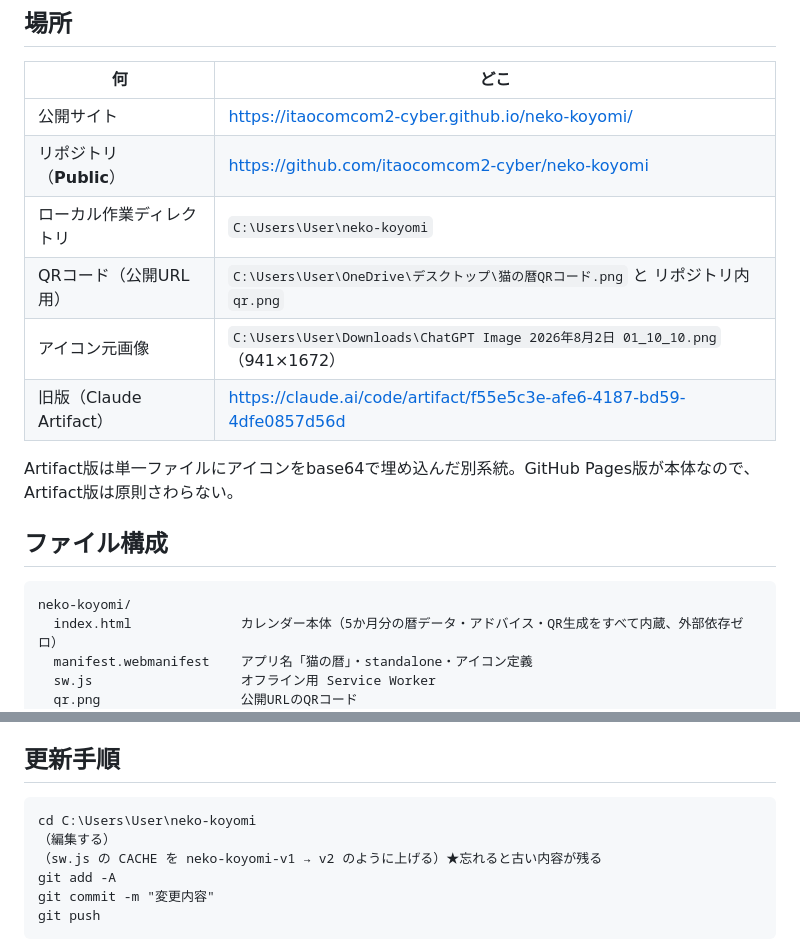
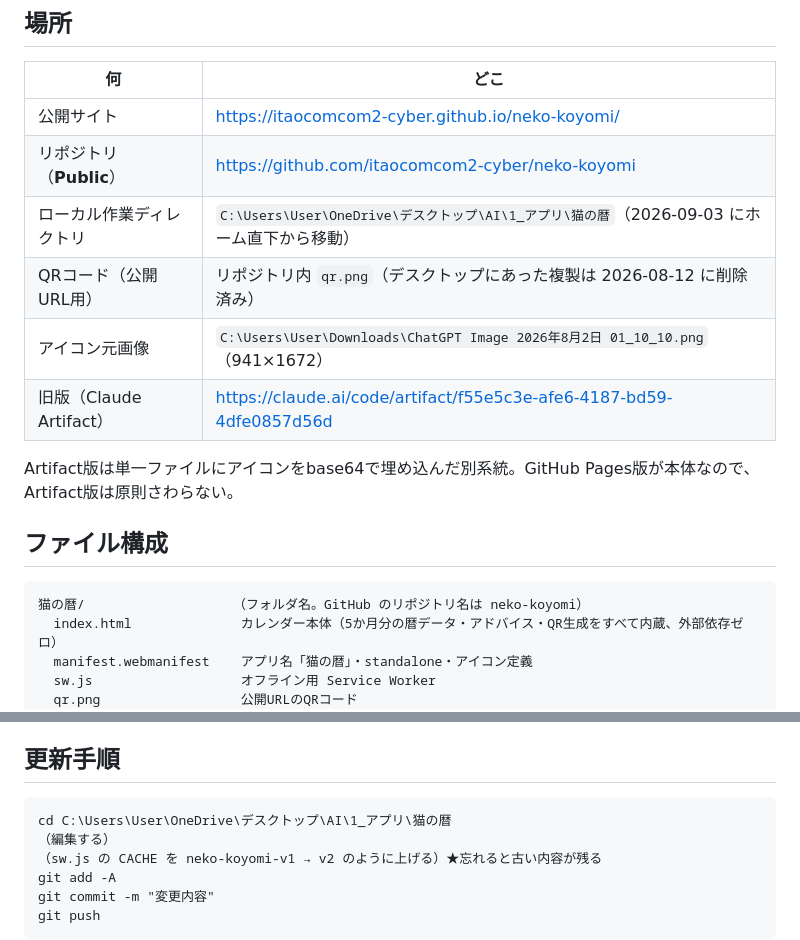
Before and after one commit to itaocomcom2-cyber/neko-koyomi, a Markdown page: CLAUDE.md, 2 parts joined by grey strips. GitHub-like rendering.

Commit message:
作業ディレクトリの移動にあわせてパスを更新
猫の暦を C:\Users\User\neko-koyomi（ホーム直下）から
AI\1_アプリ\猫の暦 へ移し、公開中のアプリ4本を 1_アプリ\ に揃えた。
それに伴い、作業ディレクトリ・更新手順の cd 先・ファイル構成図の
フォルダ名を書き換えた。GitHub のリポジトリ名（neko-koyomi）と
公開URLは変わっていない。

あわせて、すでに存在しないデスクトップ上のQR複製への参照を外した。

Co-Authored-By: Claude Opus 5 <noreply@anthropic.com>

````diff
--- a/CLAUDE.md
+++ b/CLAUDE.md
@@ -20,8 +20,8 @@
 | --- | --- |
 | 公開サイト | https://itaocomcom2-cyber.github.io/neko-koyomi/ |
 | リポジトリ（**Public**） | https://github.com/itaocomcom2-cyber/neko-koyomi |
-| ローカル作業ディレクトリ | `C:\Users\User\neko-koyomi` |
-| QRコード（公開URL用） | `C:\Users\User\OneDrive\デスクトップ\猫の暦QRコード.png` と リポジトリ内 `qr.png` |
+| ローカル作業ディレクトリ | `C:\Users\User\OneDrive\デスクトップ\AI\1_アプリ\猫の暦`（2026-09-03 にホーム直下から移動）|
+| QRコード（公開URL用） | リポジトリ内 `qr.png`（デスクトップにあった複製は 2026-08-12 に削除済み）|
 | アイコン元画像 | `C:\Users\User\Downloads\ChatGPT Image 2026年8月2日 01_10_10.png`（941×1672） |
 | 旧版（Claude Artifact） | https://claude.ai/code/artifact/f55e5c3e-afe6-4187-bd59-4dfe0857d56d |
 
@@ -30,7 +30,7 @@ Artifact版は単一ファイルにアイコンをbase64で埋め込んだ別系
 ## ファイル構成
 
 ```
-neko-koyomi/
+猫の暦/                   （フォルダ名。GitHub のリポジトリ名は neko-koyomi）
   index.html              カレンダー本体（5か月分の暦データ・アドバイス・QR生成をすべて内蔵、外部依存ゼロ）
   manifest.webmanifest    アプリ名「猫の暦」・standalone・アイコン定義
   sw.js                   オフライン用 Service Worker
@@ -153,7 +153,7 @@ neko-koyomi/
 ## 更新手順
 
 ```
-cd C:\Users\User\neko-koyomi
+cd C:\Users\User\OneDrive\デスクトップ\AI\1_アプリ\猫の暦
 （編集する）
 （sw.js の CACHE を neko-koyomi-v1 → v2 のように上げる）★忘れると古い内容が残る
 git add -A
````
